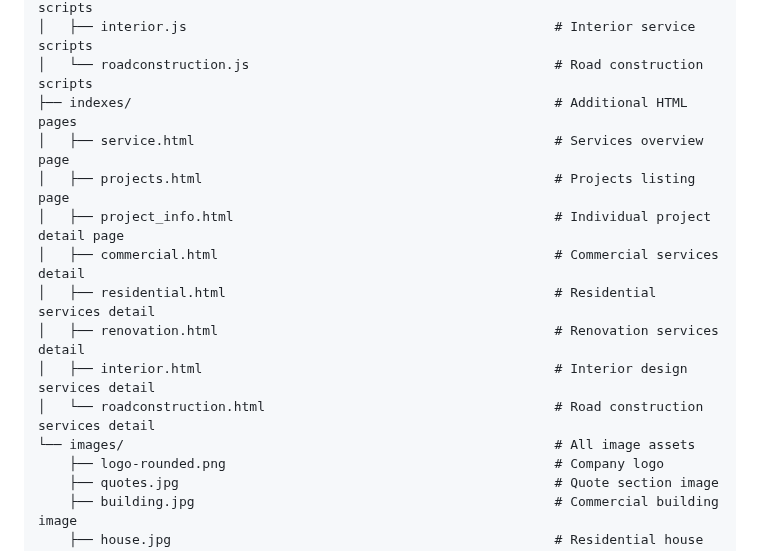
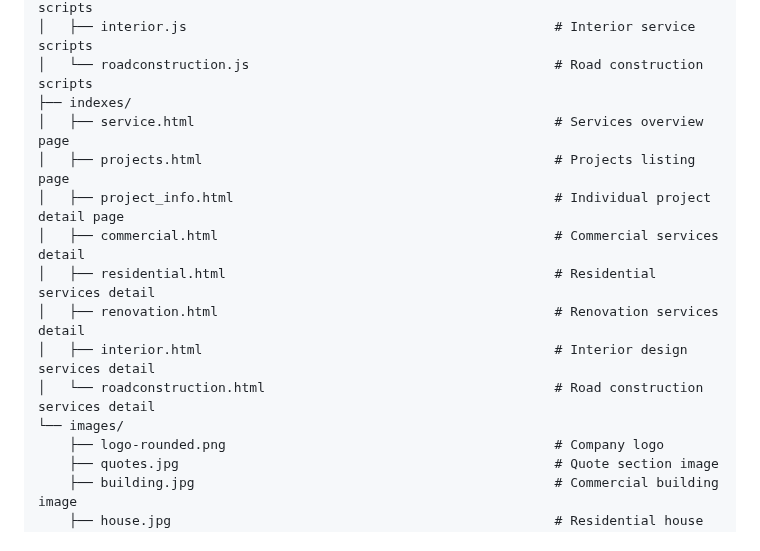
Before and after one commit to Deeksha-paliwal2004/Construction-Company-Website, a Markdown page: README.md, the part around one of its changes. Rendered like a GitHub page.

```diff
--- a/README.md
+++ b/README.md
@@ -241,7 +241,7 @@ Construction-Company-Website/
 │   ├── renovation.js                                             # Renovation service scripts
 │   ├── interior.js                                               # Interior service scripts
 │   └── roadconstruction.js                                       # Road construction scripts
-├── indexes/                                                      # Additional HTML pages
+├── indexes/
 │   ├── service.html                                              # Services overview page
 │   ├── projects.html                                             # Projects listing page
 │   ├── project_info.html                                         # Individual project detail page
@@ -250,7 +250,7 @@ Construction-Company-Website/
 │   ├── renovation.html                                           # Renovation services detail
 │   ├── interior.html                                             # Interior design services detail
 │   └── roadconstruction.html                                     # Road construction services detail
-└── images/                                                       # All image assets
+└── images/
     ├── logo-rounded.png                                          # Company logo
     ├── quotes.jpg                                                # Quote section image
     ├── building.jpg                                              # Commercial building image
```
Also changed, not shown: other parts of README.md (+95 -8 lines).
